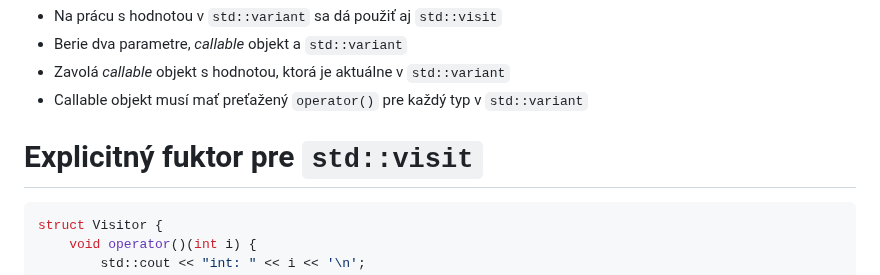
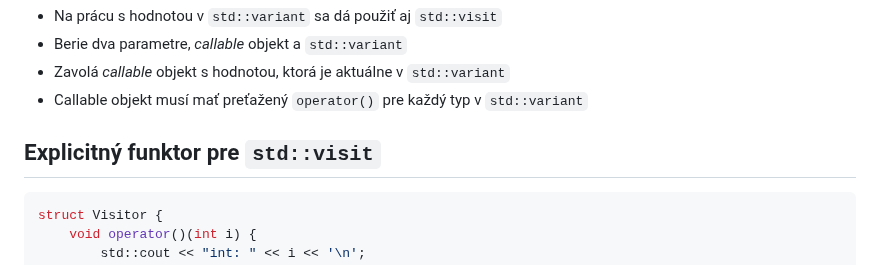
Before and after one commit to cppseminar/apc-lectures, a Markdown page: public/lectures/lambdas.md, the part around the change. Rendered like a GitHub page.

Commit message:
formatting

````diff
--- a/public/lectures/lambdas.md
+++ b/public/lectures/lambdas.md
@@ -1144,7 +1144,7 @@ std::get<std::string>(a); // will throw
 * Callable objekt musí mať preťažený `operator()` pre každý typ v `std::variant`
 
 
-# Explicitný fuktor pre `std::visit`
+## Explicitný funktor pre `std::visit`
 
 ```cpp
 struct Visitor {
````
